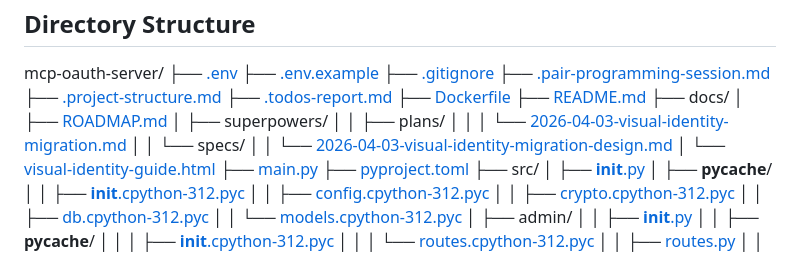
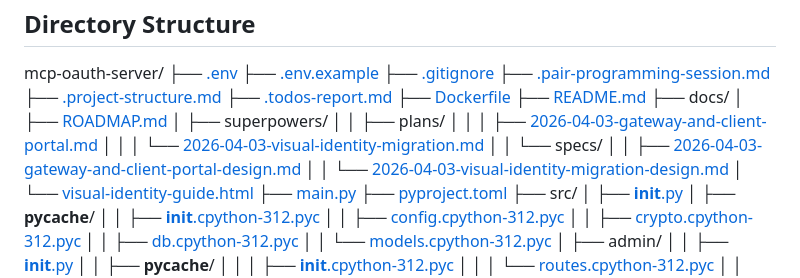
Before and after one commit to dsmoz/mcp-oauth-server, a Markdown page: .project-structure.md, the part around one of its changes. Drawn GitHub-style.

```diff
--- a/.project-structure.md
+++ b/.project-structure.md
@@ -17,8 +17,10 @@ mcp-oauth-server/
 │   ├── [ROADMAP.md](docs/ROADMAP.md)
 │   ├── superpowers/
 │   │   ├── plans/
+│   │   │   ├── [2026-04-03-gateway-and-client-portal.md](docs/superpowers/plans/2026-04-03-gateway-and-client-portal.md)
 │   │   │   └── [2026-04-03-visual-identity-migration.md](docs/superpowers/plans/2026-04-03-visual-identity-migration.md)
 │   │   └── specs/
+│   │       ├── [2026-04-03-gateway-and-client-portal-design.md](docs/superpowers/specs/2026-04-03-gateway-and-client-portal-design.md)
 │   │       └── [2026-04-03-visual-identity-migration-design.md](docs/superpowers/specs/2026-04-03-visual-identity-migration-design.md)
 │   └── [visual-identity-guide.html](docs/visual-identity-guide.html)
 ├── [main.py](main.py)
```
Also changed, not shown: other parts of .project-structure.md (+1 -1 lines).
